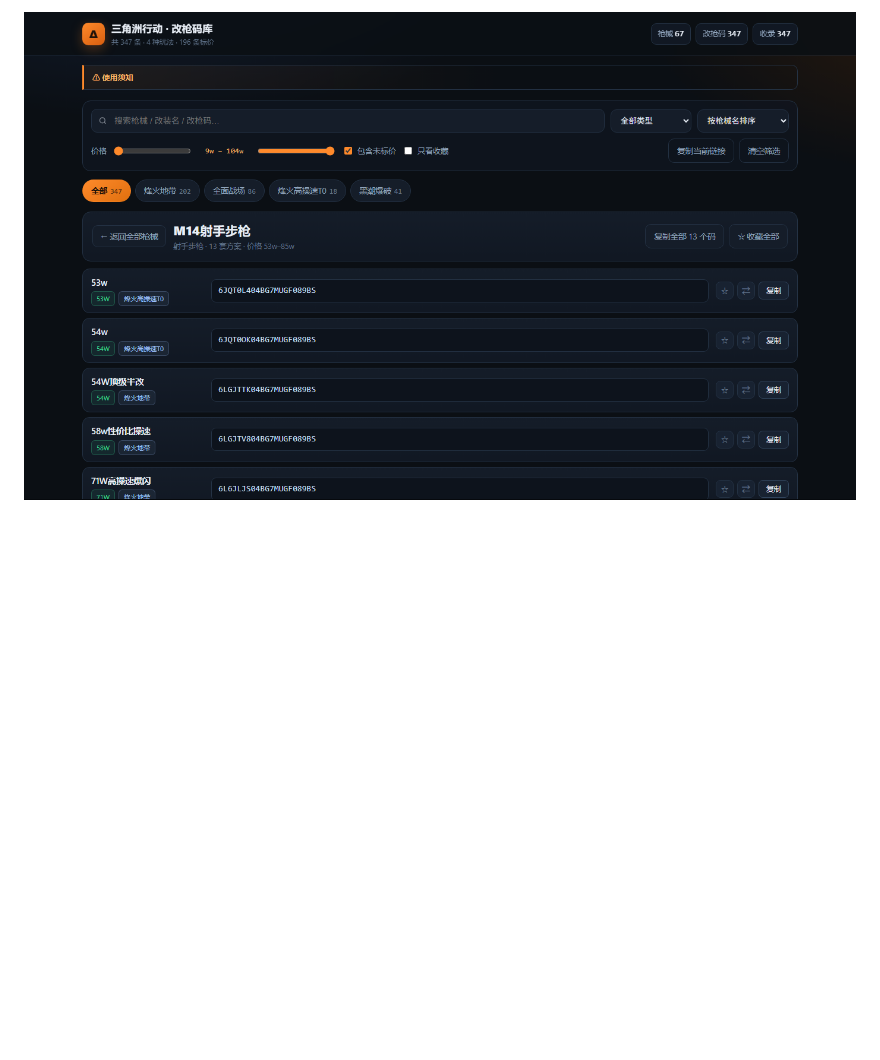
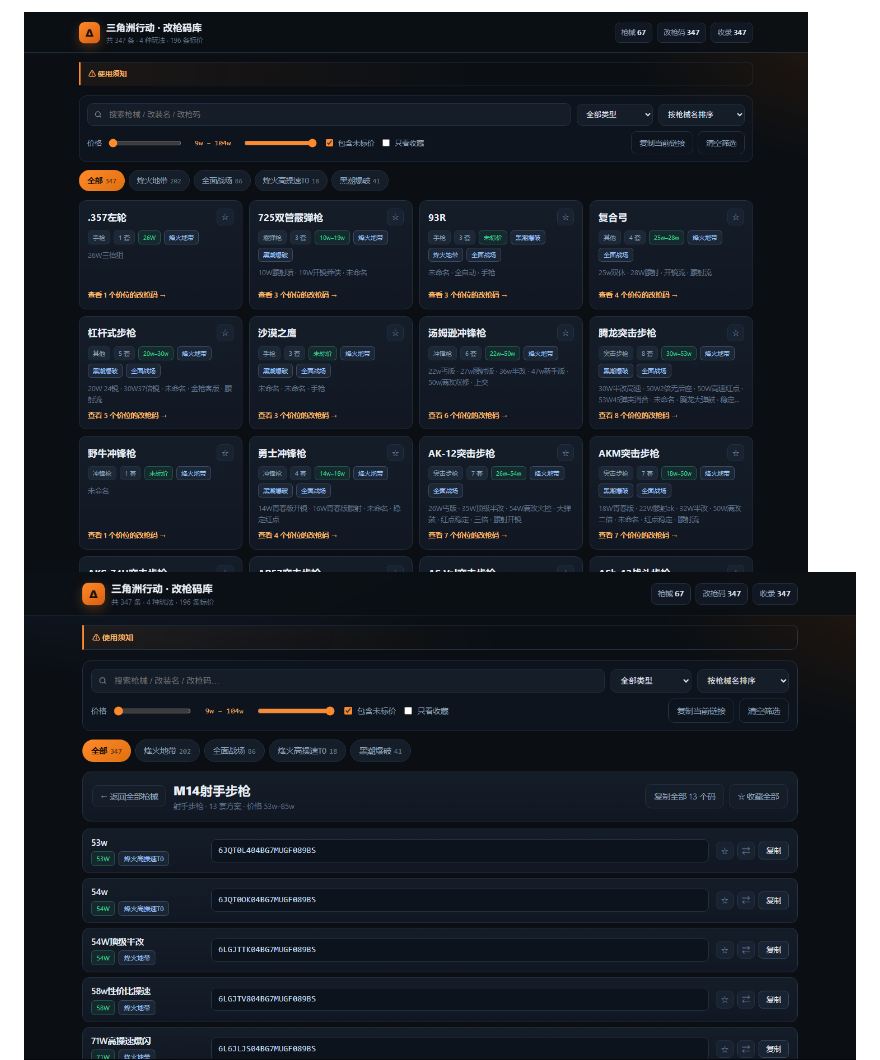
Before and after one commit to hajimi619/delta-codes, a Markdown page: README.md, the part around one of its changes. Drawn GitHub-style; blank space fills up the shorter version.

```diff
--- a/README.md
+++ b/README.md
@@ -27,5 +29,6 @@
 
-![按枪械分组](preview/02-groups.png)
+![枪械卡片（首屏）](preview/01-cards.png)
+![点进枪械后的方案列表](preview/02-groups.png)
 ![方案对比](preview/03-compare.png)
 
 ## 本地打开
```
Also changed, not shown: other parts of README.md (+10 -8 lines).
